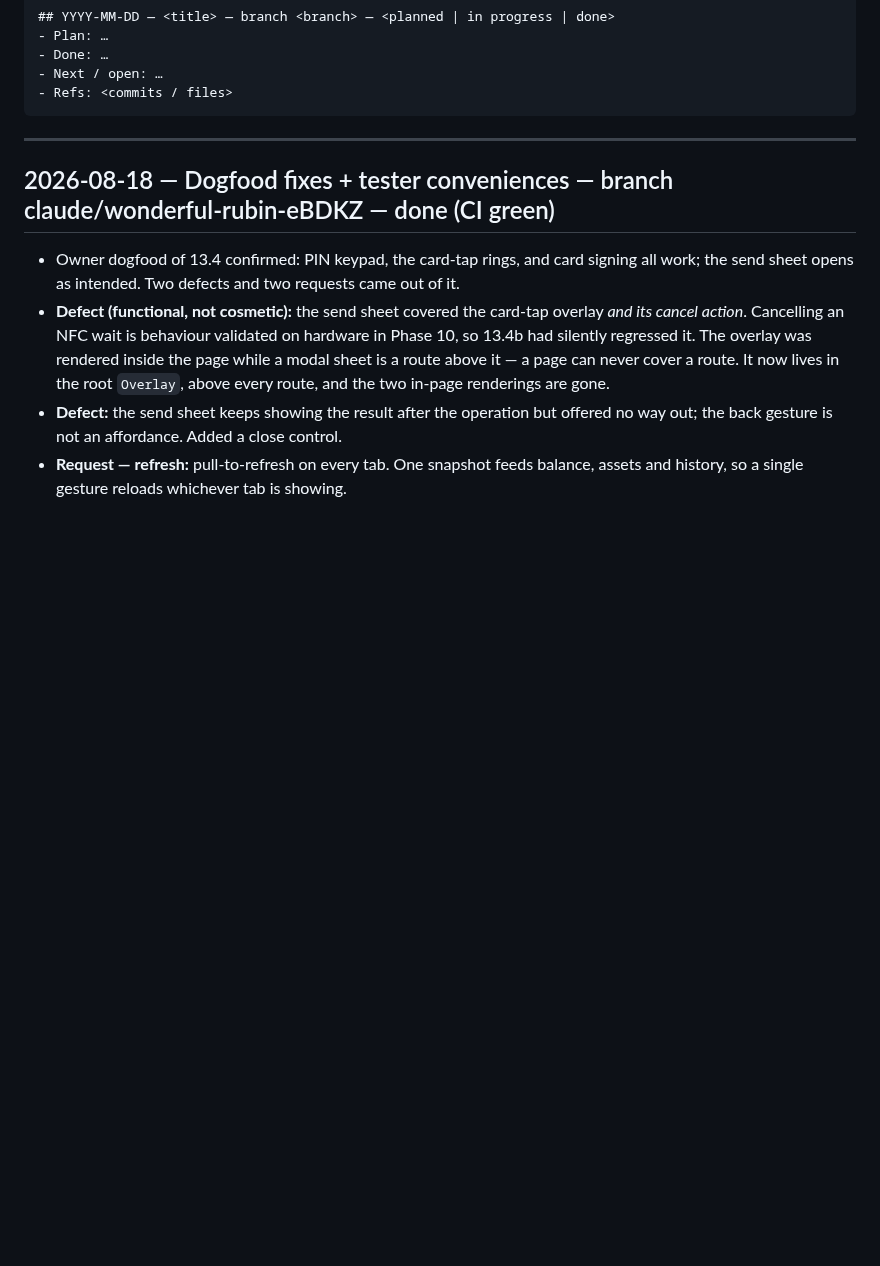
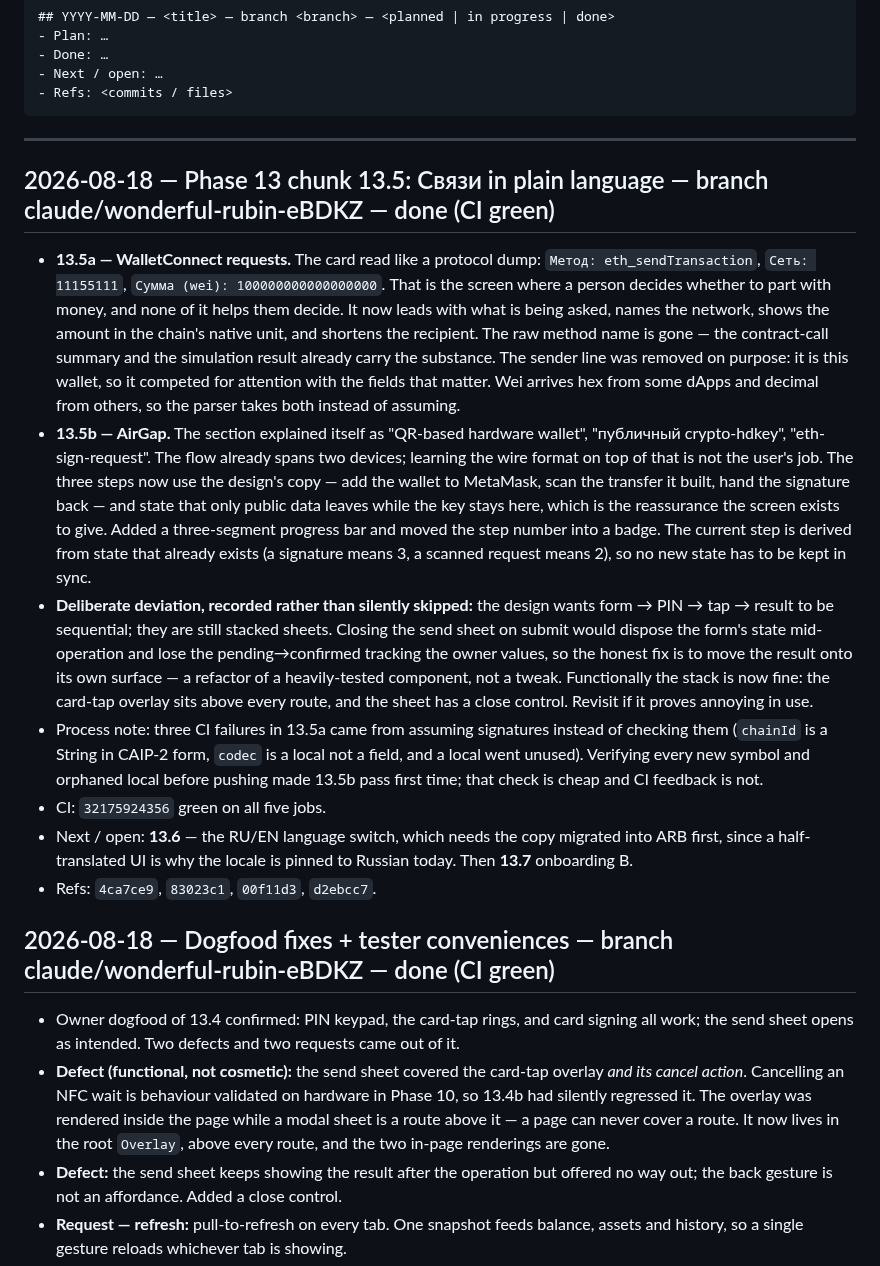
Before and after one commit to code-agent-43824/mobile-wallet-demo, a Markdown page: docs/worklog.md, the part around the change. GitHub-like rendering; blank space fills up the shorter version.

Commit message:
docs: record 13.5 done + the stacked-sheet deviation [skip ci]
Co-Authored-By: Claude Opus 4.8 <noreply@anthropic.com>
Claude-Session: https://claude.ai/code/session_017xMQeGGUVxnfGgaECzwiGi

````diff
--- a/docs/worklog.md
+++ b/docs/worklog.md
@@ -17,6 +17,35 @@ Entry template:
 ```
 
 ---
+
+## 2026-08-18 — Phase 13 chunk 13.5: Связи in plain language — branch claude/wonderful-rubin-eBDKZ — done (CI green)
+- **13.5a — WalletConnect requests.** The card read like a protocol dump: `Метод: eth_sendTransaction`,
+  `Сеть: 11155111`, `Сумма (wei): 100000000000000000`. That is the screen where a person decides whether to
+  part with money, and none of it helps them decide. It now leads with what is being asked, names the network,
+  shows the amount in the chain's native unit, and shortens the recipient. The raw method name is gone — the
+  contract-call summary and the simulation result already carry the substance. The sender line was removed on
+  purpose: it is this wallet, so it competed for attention with the fields that matter. Wei arrives hex from
+  some dApps and decimal from others, so the parser takes both instead of assuming.
+- **13.5b — AirGap.** The section explained itself as "QR-based hardware wallet", "публичный crypto-hdkey",
+  "eth-sign-request". The flow already spans two devices; learning the wire format on top of that is not the
+  user's job. The three steps now use the design's copy — add the wallet to MetaMask, scan the transfer it
+  built, hand the signature back — and state that only public data leaves while the key stays here, which is
+  the reassurance the screen exists to give. Added a three-segment progress bar and moved the step number into
+  a badge. The current step is derived from state that already exists (a signature means 3, a scanned request
+  means 2), so no new state has to be kept in sync.
+- **Deliberate deviation, recorded rather than silently skipped:** the design wants form → PIN → tap → result to
+  be sequential; they are still stacked sheets. Closing the send sheet on submit would dispose the form's state
+  mid-operation and lose the pending→confirmed tracking the owner values, so the honest fix is to move the
+  result onto its own surface — a refactor of a heavily-tested component, not a tweak. Functionally the stack
+  is now fine: the card-tap overlay sits above every route, and the sheet has a close control. Revisit if it
+  proves annoying in use.
+- Process note: three CI failures in 13.5a came from assuming signatures instead of checking them (`chainId` is
+  a String in CAIP-2 form, `codec` is a local not a field, and a local went unused). Verifying every new symbol
+  and orphaned local before pushing made 13.5b pass first time; that check is cheap and CI feedback is not.
+- CI: `32175924356` green on all five jobs.
+- Next / open: **13.6** — the RU/EN language switch, which needs the copy migrated into ARB first, since a
+  half-translated UI is why the locale is pinned to Russian today. Then **13.7** onboarding B.
+- Refs: `4ca7ce9`, `83023c1`, `00f11d3`, `d2ebcc7`.
 
 ## 2026-08-18 — Dogfood fixes + tester conveniences — branch claude/wonderful-rubin-eBDKZ — done (CI green)
 - Owner dogfood of 13.4 confirmed: PIN keypad, the card-tap rings, and card signing all work; the send sheet
````
Also changed, not shown: docs/development-plan.md (+5 -1 lines).
